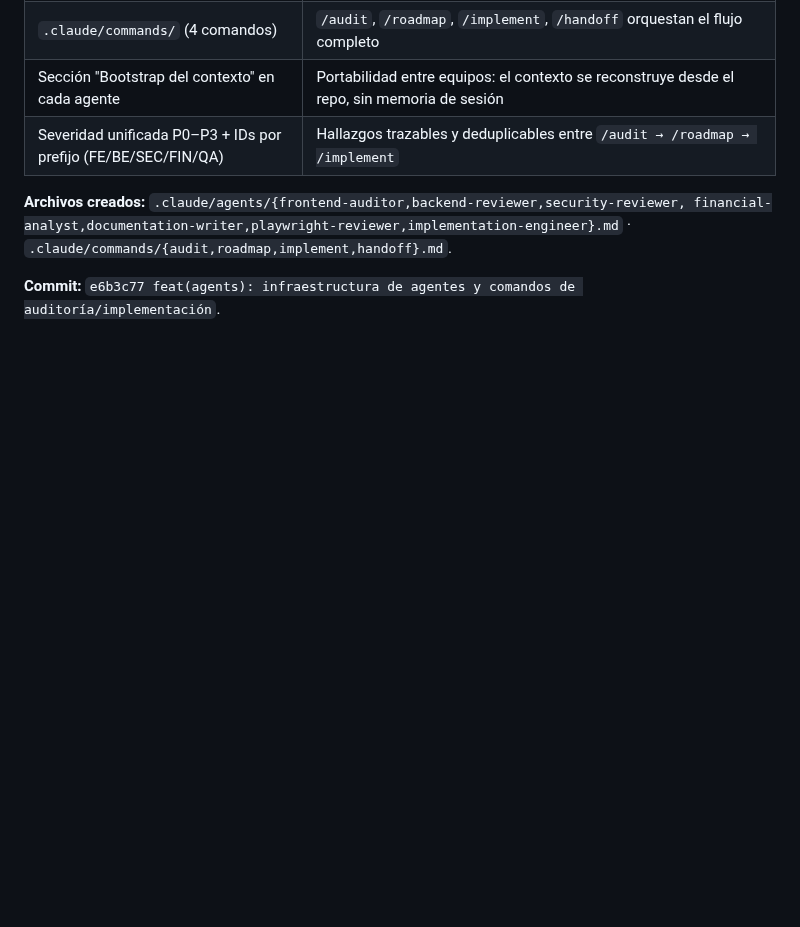
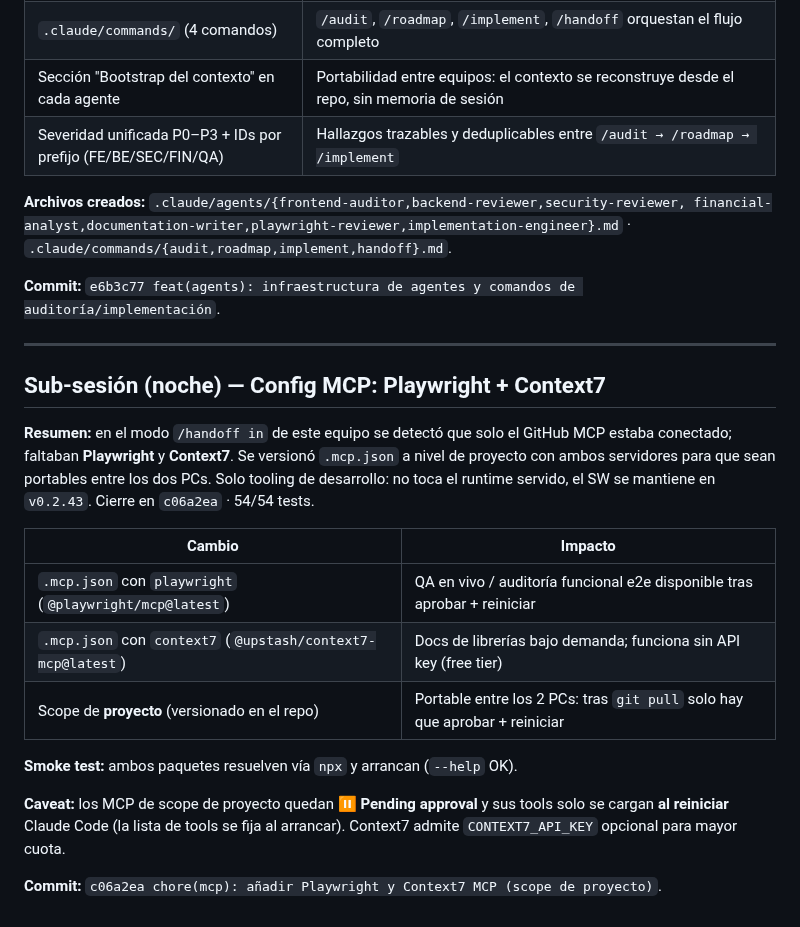
Before and after one commit to alejandror1367/FinanceOS, a Markdown page: docs/SESSION_SUMMARY_2026-06-03.md, the part around the change. GitHub-like rendering; blank space fills up the shorter version.

```diff
--- a/docs/SESSION_SUMMARY_2026-06-03.md
+++ b/docs/SESSION_SUMMARY_2026-06-03.md
@@ -78,3 +78,26 @@ financial-analyst,documentation-writer,playwright-reviewer,implementation-engine
 `.claude/commands/{audit,roadmap,implement,handoff}.md`.
 
 **Commit:** `e6b3c77 feat(agents): infraestructura de agentes y comandos de auditoría/implementación`.
+
+---
+
+## Sub-sesión (noche) — Config MCP: Playwright + Context7
+
+**Resumen:** en el modo `/handoff in` de este equipo se detectó que solo el GitHub MCP
+estaba conectado; faltaban **Playwright** y **Context7**. Se versionó `.mcp.json` a nivel de
+proyecto con ambos servidores para que sean portables entre los dos PCs. Solo tooling de
+desarrollo: no toca el runtime servido, el SW se mantiene en `v0.2.43`. Cierre en `c06a2ea` · 54/54 tests.
+
+| Cambio | Impacto |
+|---|---|
+| `.mcp.json` con `playwright` (`@playwright/mcp@latest`) | QA en vivo / auditoría funcional e2e disponible tras aprobar + reiniciar |
+| `.mcp.json` con `context7` (`@upstash/context7-mcp@latest`) | Docs de librerías bajo demanda; funciona sin API key (free tier) |
+| Scope de **proyecto** (versionado en el repo) | Portable entre los 2 PCs: tras `git pull` solo hay que aprobar + reiniciar |
+
+**Smoke test:** ambos paquetes resuelven vía `npx` y arrancan (`--help` OK).
+
+**Caveat:** los MCP de scope de proyecto quedan **⏸ Pending approval** y sus tools solo
+se cargan **al reiniciar** Claude Code (la lista de tools se fija al arrancar). Context7
+admite `CONTEXT7_API_KEY` opcional para mayor cuota.
+
+**Commit:** `c06a2ea chore(mcp): añadir Playwright y Context7 MCP (scope de proyecto)`.
```
Also changed, not shown: PROJECT_HANDOFF.md (+14 -3 lines), docs/NEXT_SESSION.md (+11 -4 lines).
